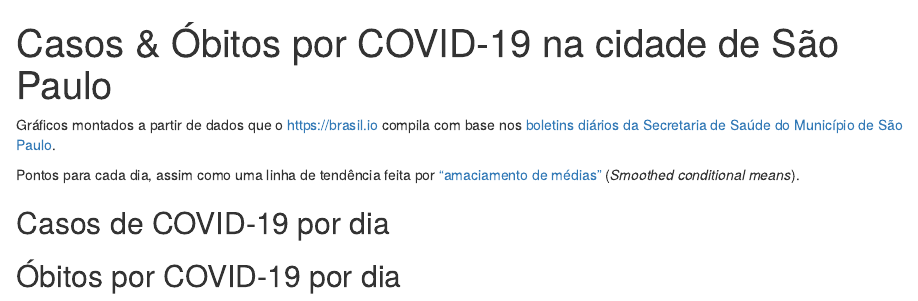
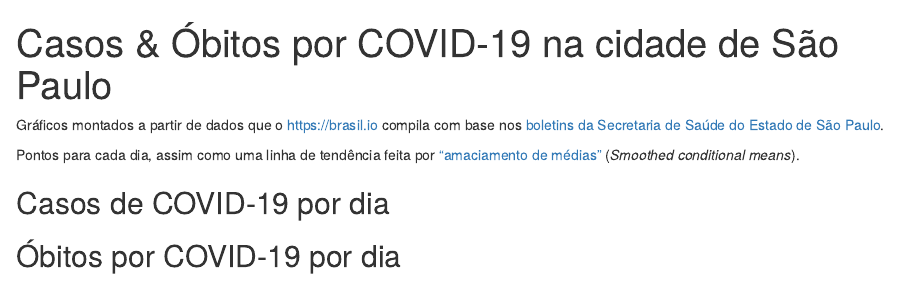
Before and after one commit to lubianat/COVID_Sampa, an R Markdown document (README.Rmd): the page in a window 1100 px wide, from its top. Rendered offline with R 4.5, knitr and Pandoc, with nearby package versions; the code chunks are not run, so their results and figures are left out.

Commit message:
corrigindo referencia

```diff
--- a/README.Rmd
+++ b/README.Rmd
@@ -18,7 +18,7 @@ knitr::opts_chunk$set(fig.width=8, fig.height=4, fig.path='Figs/',
 
 
 
-Gráficos montados a partir de dados que o https://brasil.io compila com base nos [boletins diários da Secretaria de Saúde do Município de São Paulo](https://www.prefeitura.sp.gov.br/cidade/secretarias/saude/vigilancia_em_saude/doencas_e_agravos/coronavirus/index.php?p=295572).
+Gráficos montados a partir de dados que o https://brasil.io compila com base nos [boletins da Secretaria de Saúde do Estado de São Paulo](https://www.seade.gov.br/coronavirus/).
 
 
 Pontos para cada dia, assim como uma linha de tendência feita por ["amaciamento de médias"](https://ggplot2.tidyverse.org/reference/geom_smooth.html) (*Smoothed conditional means*).
```
